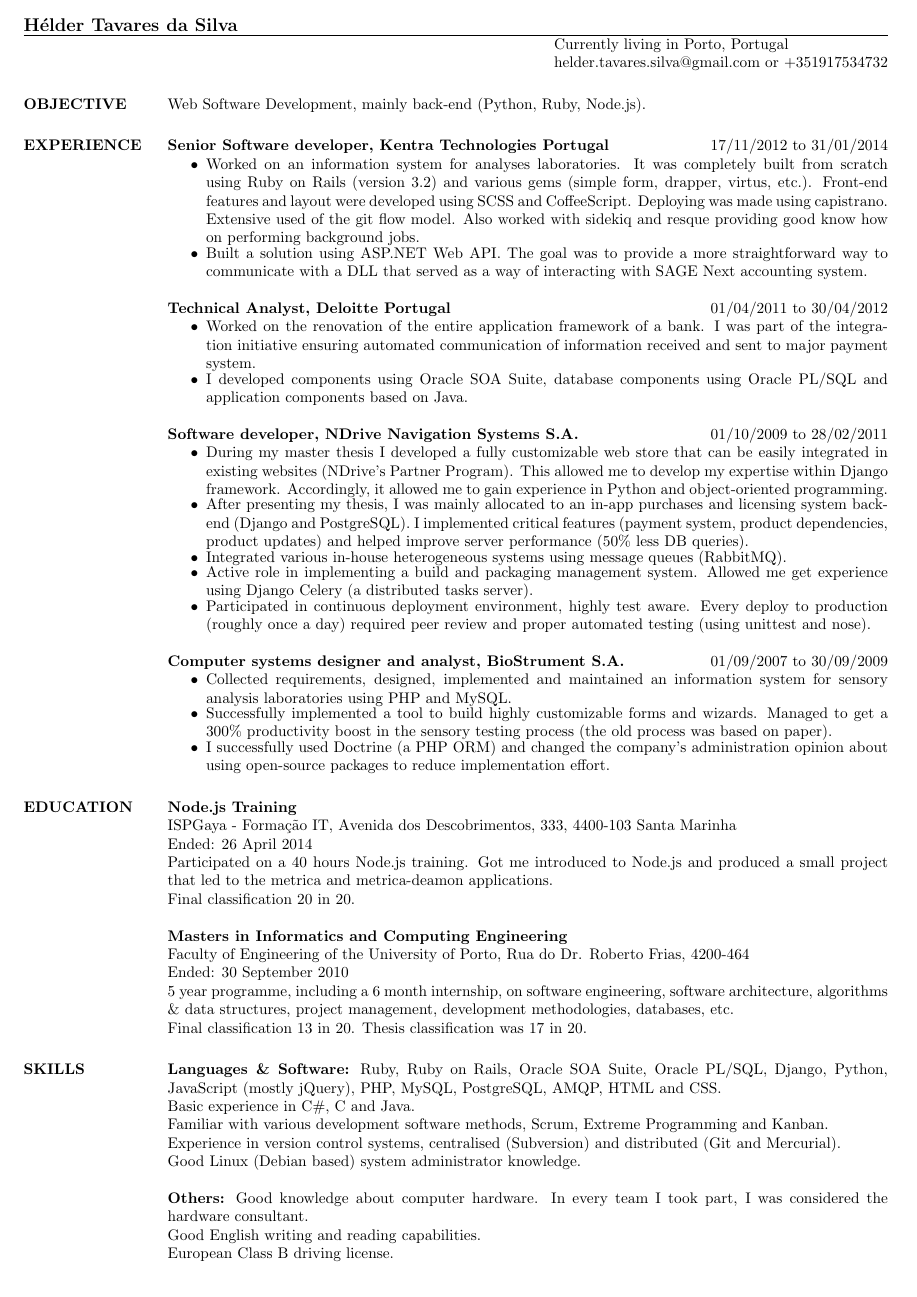
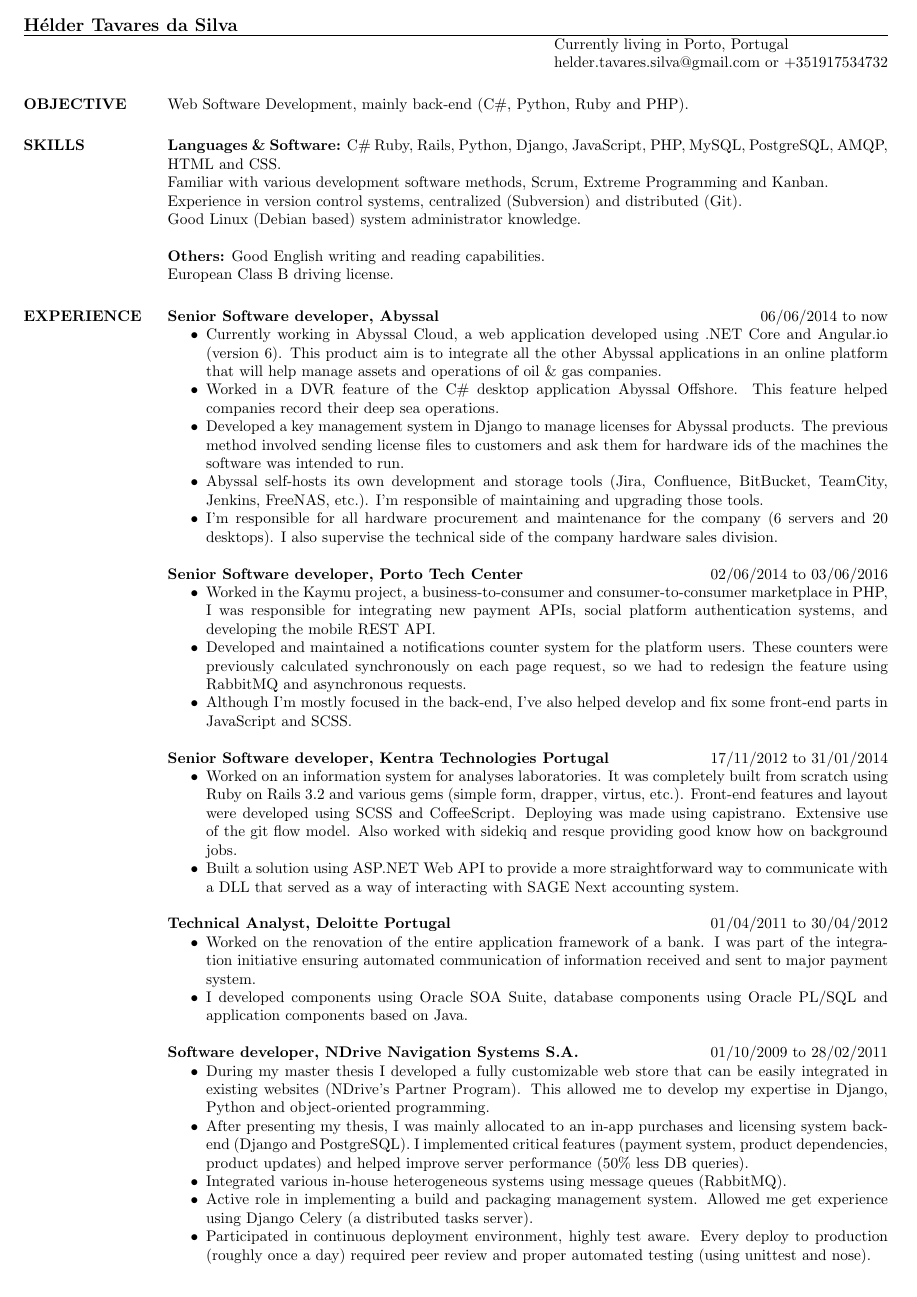
Before and after one commit to heldersilva/curriculum-vitae, a LaTeX CV (cv.tex): the whole page before the commit and page 1 of 2 after it. Compiled offline with pdfLaTeX.

Commit message:
Add latest work experience.

```diff
--- a/cv.tex
+++ b/cv.tex
@@ -12,24 +12,50 @@
 
 \begin{resume}
 
-\section{OBJECTIVE} Web Software Development, mainly back-end (Python, Ruby, Node.js).
+\section{OBJECTIVE} Web Software Development, mainly back-end (C\#, Python, Ruby and PHP).
+
+\section{SKILLS}
+    {\sl\bf Languages \& Software:}
+        C\# Ruby, Rails, Python, Django, JavaScript, PHP, MySQL, PostgreSQL, AMQP, HTML and CSS.\\
+        Familiar with various development software methods, Scrum, Extreme Programming and Kanban.\\
+        Experience in version control systems, centralized (Subversion) and distributed (Git).\\
+        Good Linux (Debian based) system administrator knowledge.
+
+    {\sl\bf Others:}
+        Good English writing and reading capabilities.\\
+        European Class B driving license.
 
 \section{EXPERIENCE}
+    {\sl\bf Senior Software developer, Abyssal} \hfill 06/06/2014 to now
+    \begin{itemize}
+		\item Currently working in Abyssal Cloud, a web application developed using .NET Core and Angular.io (version 6). This product aim is to integrate all the other Abyssal applications in an online platform that will help manage assets and operations of oil \& gas companies.
+        \item Worked in a DVR feature of the C\# desktop application Abyssal Offshore. This feature helped companies record their deep sea operations.
+		\item Developed a key management system in Django to manage licenses for Abyssal products. The previous method involved sending license files to customers and ask them for hardware ids of the machines the software was intended to run.
+		\item Abyssal self-hosts its own development and storage tools (Jira, Confluence, BitBucket, TeamCity, Jenkins, FreeNAS, etc.). I'm responsible of maintaining and upgrading those tools.
+		\item I’m responsible for all hardware procurement and maintenance for the company (6 servers and 20 desktops). I also supervise the technical side of the company hardware sales division.
+    \end{itemize}
+
+    {\sl\bf Senior Software developer, Porto Tech Center} \hfill 02/06/2014 to 03/06/2016
+    \begin{itemize}
+		\item Worked in the Kaymu project, a business-to-consumer and consumer-to-consumer marketplace in PHP, I was responsible for integrating new payment APIs, social platform authentication systems, and developing the mobile REST API.
+		\item Developed and maintained a notifications counter system for the platform users. These counters were previously calculated synchronously on each page request, so we had to redesign the feature using RabbitMQ and asynchronous requests.
+		\item Although I'm mostly focused in the back-end, I've also helped develop and fix some front-end parts in JavaScript and SCSS.
+    \end{itemize}
     {\sl\bf Senior Software developer, Kentra Technologies Portugal} \hfill 17/11/2012 to 31/01/2014
-    \begin{itemize}  \itemsep -2pt % reduce space between items
-        \item Worked on an information system for analyses laboratories. It was completely built from scratch using Ruby on Rails (version 3.2) and various gems (simple form, drapper, virtus, etc.). Front-end features and layout were developed using SCSS and CoffeeScript. Deploying was made using capistrano. Extensive used of the git flow model. Also worked with sidekiq and resque providing good know how on performing background jobs.
-        \item Built a solution using ASP.NET Web API. The goal was to provide a more straightforward way to communicate with a DLL that served as a way of interacting with SAGE Next accounting system.
+    \begin{itemize}
+        \item Worked on an information system for analyses laboratories. It was completely built from scratch using Ruby on Rails 3.2 and various gems (simple form, drapper, virtus, etc.). Front-end features and layout were developed using SCSS and CoffeeScript. Deploying was made using capistrano. Extensive use of the git flow model. Also worked with sidekiq and resque providing good know how on background jobs.
+        \item Built a solution using ASP.NET Web API to provide a more straightforward way to communicate with a DLL that served as a way of interacting with SAGE Next accounting system.
     \end{itemize}
 
     {\sl\bf Technical Analyst, Deloitte Portugal} \hfill 01/04/2011 to 30/04/2012
-    \begin{itemize}  \itemsep -2pt % reduce space between items
+    \begin{itemize}
         \item Worked on the renovation of the entire application framework of a bank. I was part of the integration initiative ensuring automated communication of information received and sent to major payment system.
         \item I developed components using Oracle SOA Suite, database components using Oracle PL/SQL and application components based on Java.
     \end{itemize}
 
     {\sl\bf Software developer, NDrive Navigation Systems S.A.} \hfill 01/10/2009 to 28/02/2011
-     \begin{itemize}  \itemsep -2pt %reduce space between items
-         \item During my master thesis I developed a fully customizable web store that can be easily integrated in existing websites (NDrive's Partner Program). This allowed me to develop my expertise within Django framework. Accordingly, it allowed me to gain experience in Python and object-oriented programming.
+     \begin{itemize}
+         \item During my master thesis I developed a fully customizable web store that can be easily integrated in existing websites (NDrive's Partner Program). This allowed me to develop my expertise in Django, Python and object-oriented programming.
          \item After presenting my thesis, I was mainly allocated to an in-app purchases and licensing system back-end (Django and PostgreSQL). I implemented critical features (payment system, product dependencies, product updates) and helped improve server performance (50\% less DB queries).
         \item Integrated various in-house heterogeneous systems using message queues (RabbitMQ).
         \item Active role in implementing a build and packaging management system. Allowed me get experience using Django Celery (a distributed tasks server).
@@ -39,39 +66,16 @@
     {\sl\bf Computer systems designer and analyst, BioStrument S.A.} \hfill 01/09/2007 to 30/09/2009
-     \begin{itemize}  \itemsep -2pt %reduce space between items
+     \begin{itemize}
          \item Collected requirements, designed, implemented and maintained an information system for sensory analysis laboratories using PHP and MySQL.
-         \item Successfully implemented a tool to build highly customizable forms and wizards. Managed to get a 300\% productivity boost in the sensory testing process (the old process was based on paper).
         \item I successfully used Doctrine (a PHP ORM) and changed the company's administration opinion about using open-source packages to reduce implementation effort.
      \end{itemize}
 
 \section{EDUCATION}
-    {\sl\bf Node.js Training}\\
-    % \sl will be bold italic in New Century Schoolbook (or any postscript font)
-    % and just slanted in Computer Modern (default) font
-    ISPGaya - Formação IT, Avenida dos Descobrimentos, 333, 4400-103 Santa Marinha\\
-    Ended: 26 April 2014\\
-    Participated on a 40 hours Node.js training. Got me introduced to Node.js and produced a small project that led to the metrica and metrica-deamon applications.\\
-    Final classification 20 in 20.
-
     {\sl\bf Masters in Informatics and Computing Engineering}\\
     % \sl will be bold italic in New Century Schoolbook (or any postscript font)
     % and just slanted in Computer Modern (default) font
     Faculty of Engineering of the University of Porto, Rua do Dr. Roberto Frias, 4200-464\\
     Ended: 30 September 2010\\
-    5 year programme, including a 6 month internship, on software engineering, software architecture, algorithms \& data structures, project management, development methodologies, databases, etc.\\
-    Final classification 13 in 20. Thesis classification was 17 in 20.
-
-\section{SKILLS}
-    {\sl\bf Languages \& Software:}
-        Ruby, Ruby on Rails, Oracle SOA Suite, Oracle PL/SQL, Django, Python, JavaScript (mostly jQuery), PHP, MySQL, PostgreSQL, AMQP, HTML and CSS.\\
-        Basic experience in C\#, C and Java.\\
-        Familiar with various development software methods, Scrum, Extreme Programming and Kanban.\\
-        Experience in version control systems, centralised (Subversion) and distributed (Git and Mercurial).\\
-        Good Linux (Debian based) system administrator knowledge.
-
-    {\sl\bf Others:}
-        Good knowledge about computer hardware. In every team I took part, I was considered the hardware consultant.\\
-        Good English writing and reading capabilities.\\
-        European Class B driving license.
+    Final classification 13 in 20. Thesis classification 17 in 20.
 
 \end{resume}
 \end{document}
```
Also changed, not shown: cv.tex (1 more changed lines).
